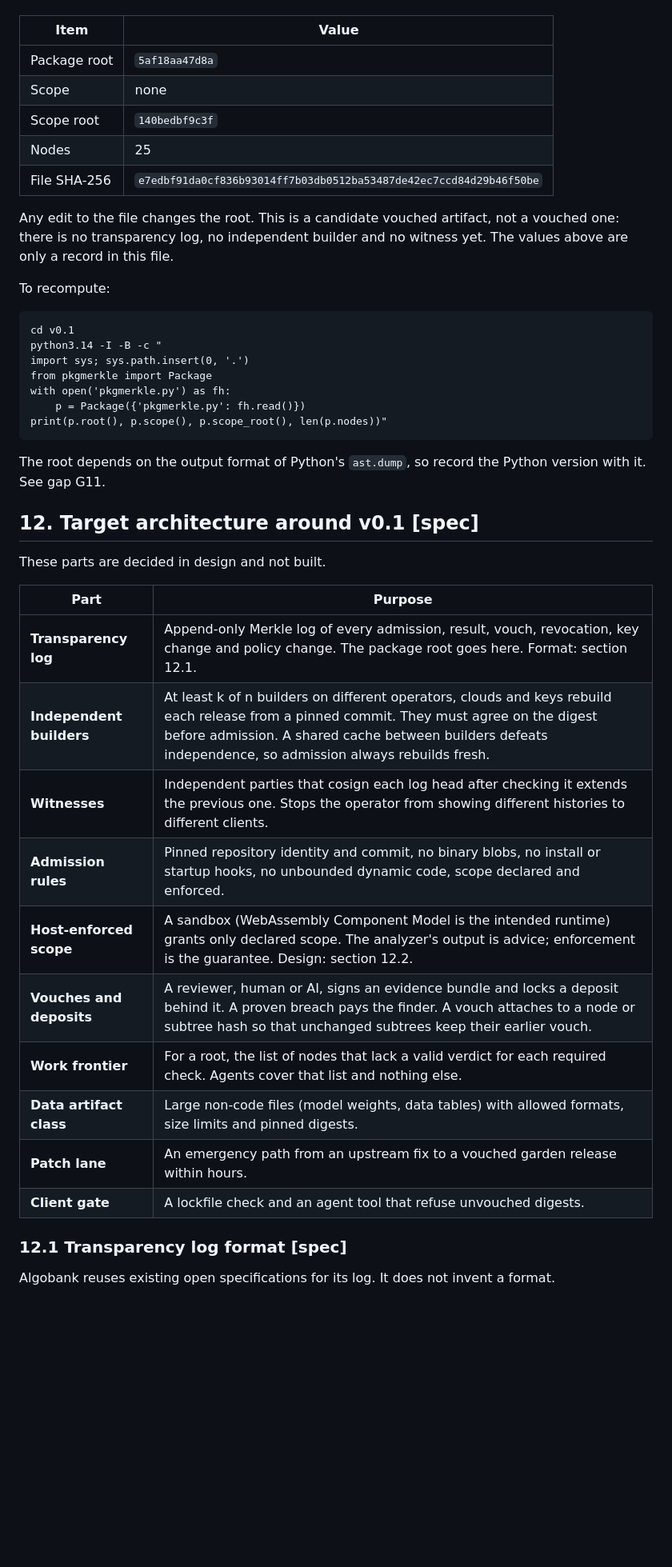
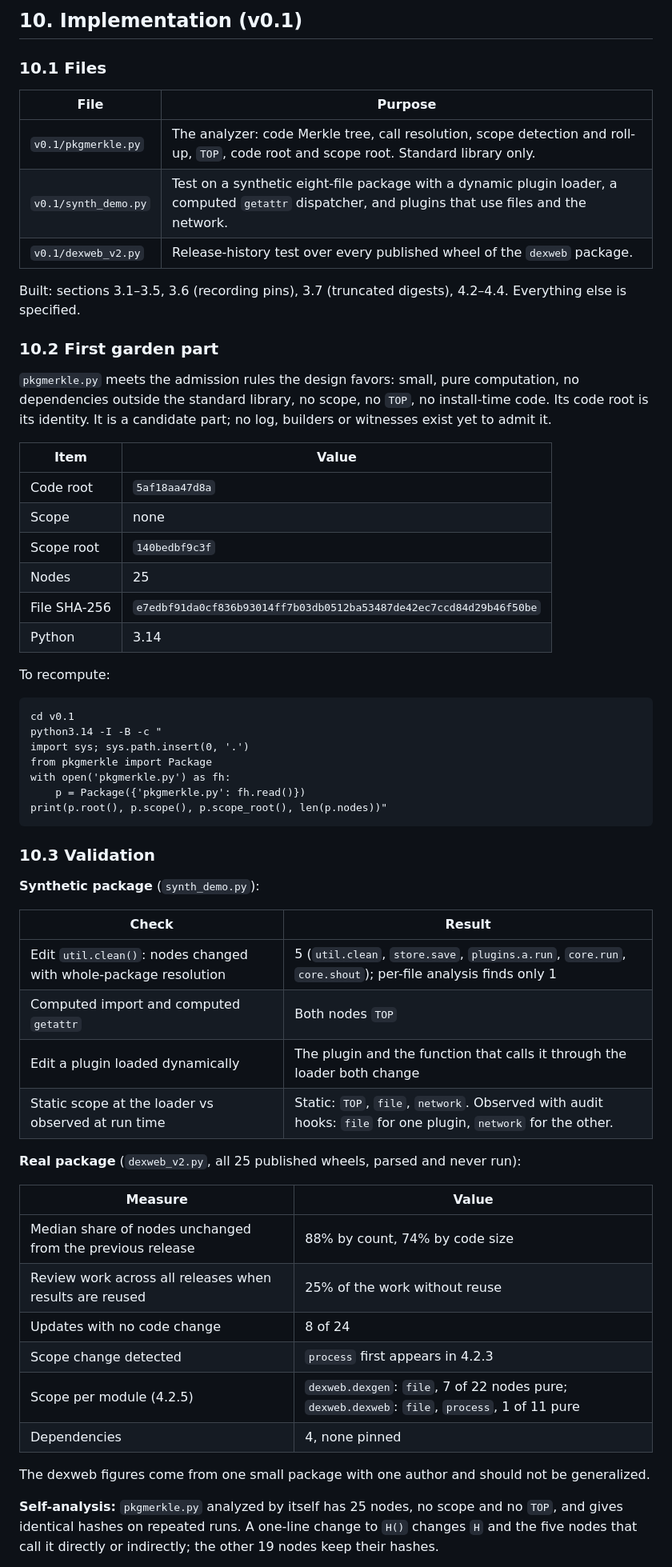
Before and after one commit to matrixdex/algobank, a Markdown page: docs/ARCHITECTURE-v0.1.md, the part around one of its changes. Shown at 80% size. GitHub-like rendering; blank space fills up the shorter version.

````diff
--- a/docs/ARCHITECTURE-v0.1.md
+++ b/docs/ARCHITECTURE-v0.1.md
@@ -217,13 +359,27 @@ Identity of `v0.1/pkgmerkle.py` as shipped, computed with the file key `pkgmerkl
+## 10. Implementation (v0.1)
+
+### 10.1 Files
+
+| File | Purpose |
+|---|---|
+| `v0.1/pkgmerkle.py` | The analyzer: code Merkle tree, call resolution, scope detection and roll-up, `TOP`, code root and scope root. Standard library only. |
+| `v0.1/synth_demo.py` | Test on a synthetic eight-file package with a dynamic plugin loader, a computed `getattr` dispatcher, and plugins that use files and the network. |
+| `v0.1/dexweb_v2.py` | Release-history test over every published wheel of the `dexweb` package. |
+
+Built: sections 3.1–3.5, 3.6 (recording pins), 3.7 (truncated digests), 4.2–4.4. Everything else is specified.
+
+### 10.2 First garden part
+
+`pkgmerkle.py` meets the admission rules the design favors: small, pure computation, no dependencies outside the standard library, no scope, no `TOP`, no install-time code. Its code root is its identity. It is a candidate part; no log, builders or witnesses exist yet to admit it.
 
 | Item | Value |
 |---|---|
-| Package root | `5af18aa47d8a` |
+| Code root | `5af18aa47d8a` |
 | Scope | none |
 | Scope root | `140bedbf9c3f` |
 | Nodes | 25 |
 | File SHA-256 | `e7edbf91da0cf836b93014ff7b03db0512ba53487de42ec7ccd84d29b46f50be` |
-
-Any edit to the file changes the root. This is a candidate vouched artifact, not a vouched one: there is no transparency log, no independent builder and no witness yet. The values above are only a record in this file.
+| Python | 3.14 |
 
 To recompute:
 
@@ -237,26 +393,29 @@ with open('pkgmerkle.py') as fh:
 print(p.root(), p.scope(), p.scope_root(), len(p.nodes))"
 ```
 
-The root depends on the output format of Python's `ast.dump`, so record the Python version with it. See gap G11.
+### 10.3 Validation
 
-## 12. Target architecture around v0.1 [spec]
+**Synthetic package** (`synth_demo.py`):
 
-These parts are decided in design and not built.
+| Check | Result |
+|---|---|
+| Edit `util.clean()`: nodes changed with whole-package resolution | 5 (`util.clean`, `store.save`, `plugins.a.run`, `core.run`, `core.shout`); per-file analysis finds only 1 |
+| Computed import and computed `getattr` | Both nodes `TOP` |
+| Edit a plugin loaded dynamically | The plugin and the function that calls it through the loader both change |
+| Static scope at the loader vs observed at run time | Static: `TOP`, `file`, `network`. Observed with audit hooks: `file` for one plugin, `network` for the other. |
 
-| Part | Purpose |
+**Real package** (`dexweb_v2.py`, all 25 published wheels, parsed and never run):
+
+| Measure | Value |
 |---|---|
-| **Transparency log** | Append-only Merkle log of every admission, result, vouch, revocation, key change and policy change. The package root goes here. Format: section 12.1. |
-| **Independent builders** | At least k of n builders on different operators, clouds and keys rebuild each release from a pinned commit. They must agree on the digest before admission. A shared cache between builders defeats independence, so admission always rebuilds fresh. |
-| **Witnesses** | Independent parties that cosign each log head after checking it extends the previous one. Stops the operator from showing different histories to different clients. |
-| **Admission rules** | Pinned repository identity and commit, no binary blobs, no install or startup hooks, no unbounded dynamic code, scope declared and enforced. |
-| **Host-enforced scope** | A sandbox (WebAssembly Component Model is the intended runtime) grants only declared scope. The analyzer's output is advice; enforcement is the guarantee. Design: section 12.2. |
-| **Vouches and deposits** | A reviewer, human or AI, signs an evidence bundle and locks a deposit behind it. A proven breach pays the finder. A vouch attaches to a node or subtree hash so that unchanged subtrees keep their earlier vouch. |
-| **Work frontier** | For a root, the list of nodes that lack a valid verdict for each required check. Agents cover that list and nothing else. |
-| **Data artifact class** | Large non-code files (model weights, data tables) with allowed formats, size limits and pinned digests. |
-| **Patch lane** | An emergency path from an upstream fix to a vouched garden release within hours. |
-| **Client gate** | A lockfile check and an agent tool that refuse unvouched digests. |
+| Median share of nodes unchanged from the previous release | 88% by count, 74% by code size |
+| Review work across all releases when results are reused | 25% of the work without reuse |
+| Updates with no code change | 8 of 24 |
+| Scope change detected | `process` first appears in 4.2.3 |
+| Scope per module (4.2.5) | `dexweb.dexgen`: `file`, 7 of 22 nodes pure; `dexweb.dexweb`: `file`, `process`, 1 of 11 pure |
+| Dependencies | 4, none pinned |
 
-### 12.1 Transparency log format [spec]
+The dexweb figures come from one small package with one author and should not be generalized.
 
-Algobank reuses existing open specifications for its log. It does not invent a format.
+**Self-analysis:** `pkgmerkle.py` analyzed by itself has 25 nodes, no scope and no `TOP`, and gives identical hashes on repeated runs. A one-line change to `H()` changes `H` and the five nodes that call it directly or indirectly; the other 19 nodes keep their hashes.
 
````
Also changed, not shown: other parts of docs/ARCHITECTURE-v0.1.md (+316 -235 lines).
